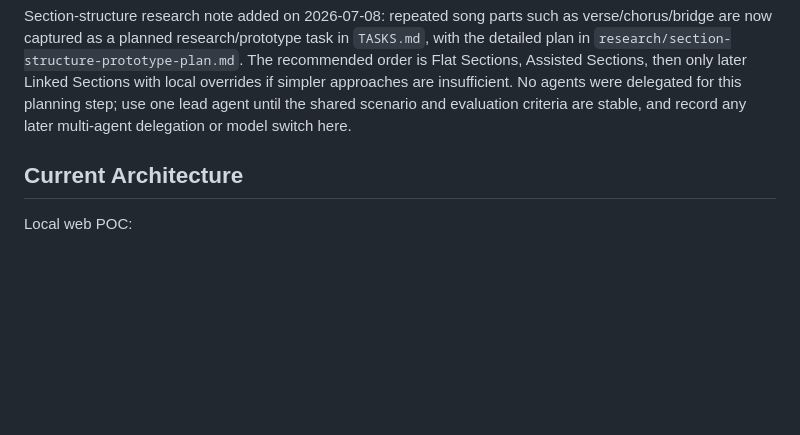
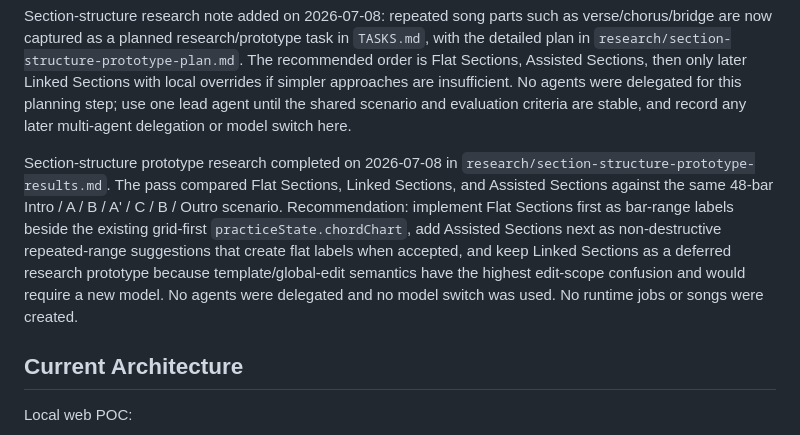
Before and after one commit to perchristian/music-practice-poc, a Markdown page: STATUS.md, the part around the change. Drawn GitHub-style; blank space fills up the shorter version.

```diff
--- a/STATUS.md
+++ b/STATUS.md
@@ -51,6 +51,8 @@ A process task for on-demand context overhead auditing is documented in `TASKS.m
 UI system note added on 2026-07-08: a small internal design system pass is now planned in `TASKS.md`. The current recommendation is to keep the static HTML/CSS/vanilla JS frontend and standardize existing primitives before adding any broad component library. `ARCHITECTURE.md` documents the frontend UI-system direction, and `DECISIONS.md` records Decision 24 to defer React/shadcn/Radix, Ionic, Material, Tailwind, and broad web-component adoption for the current POC phase. Web Awesome can be reconsidered later for specific repeated primitives if the internal pass shows real maintenance cost.
 
 Section-structure research note added on 2026-07-08: repeated song parts such as verse/chorus/bridge are now captured as a planned research/prototype task in `TASKS.md`, with the detailed plan in `research/section-structure-prototype-plan.md`. The recommended order is Flat Sections, Assisted Sections, then only later Linked Sections with local overrides if simpler approaches are insufficient. No agents were delegated for this planning step; use one lead agent until the shared scenario and evaluation criteria are stable, and record any later multi-agent delegation or model switch here.
+
+Section-structure prototype research completed on 2026-07-08 in `research/section-structure-prototype-results.md`. The pass compared Flat Sections, Linked Sections, and Assisted Sections against the same 48-bar Intro / A / B / A' / C / B / Outro scenario. Recommendation: implement Flat Sections first as bar-range labels beside the existing grid-first `practiceState.chordChart`, add Assisted Sections next as non-destructive repeated-range suggestions that create flat labels when accepted, and keep Linked Sections as a deferred research prototype because template/global-edit semantics have the highest edit-scope confusion and would require a new model. No agents were delegated and no model switch was used. No runtime jobs or songs were created.
 
 ## Current Architecture
 
```
Also changed, not shown: TASKS.md (+9 -1 lines), research/section-structure-prototype-results.md (added, +419 -0 lines).
